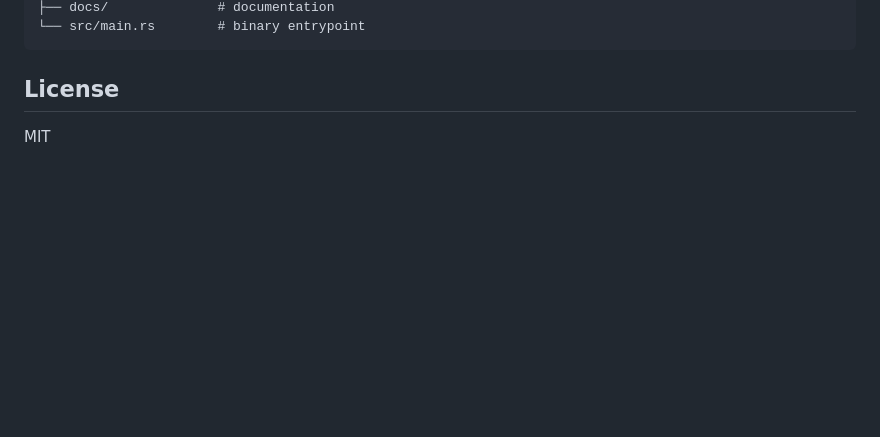
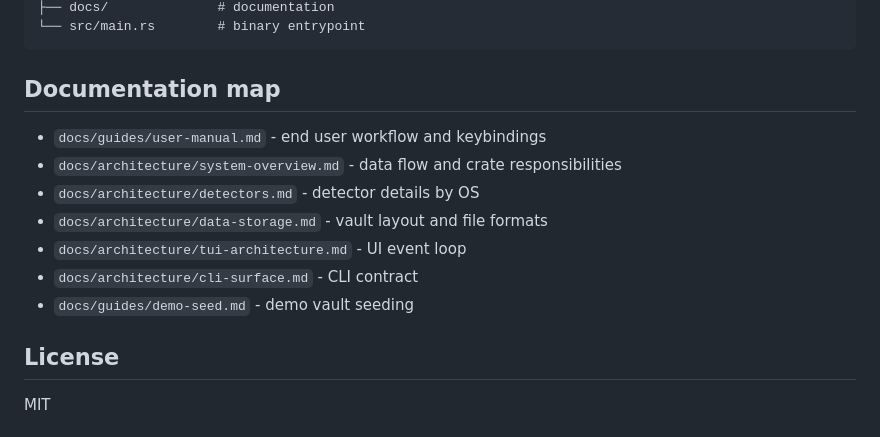
Before and after one commit to tugcanonbas/setupvault, a Markdown page: README.md, the part around one of its changes. Drawn GitHub-style; blank space fills up the shorter version.

````diff
--- a/README.md
+++ b/README.md
@@ -87,6 +112,15 @@ setupvault/
 ├── docs/              # documentation
 └── src/main.rs        # binary entrypoint
 ```
+
+## Documentation map
+- `docs/guides/user-manual.md` - end user workflow and keybindings
+- `docs/architecture/system-overview.md` - data flow and crate responsibilities
+- `docs/architecture/detectors.md` - detector details by OS
+- `docs/architecture/data-storage.md` - vault layout and file formats
+- `docs/architecture/tui-architecture.md` - UI event loop
+- `docs/architecture/cli-surface.md` - CLI contract
+- `docs/guides/demo-seed.md` - demo vault seeding
 
 ## License
 MIT
````
Also changed, not shown: other parts of README.md (+79 -54 lines).
